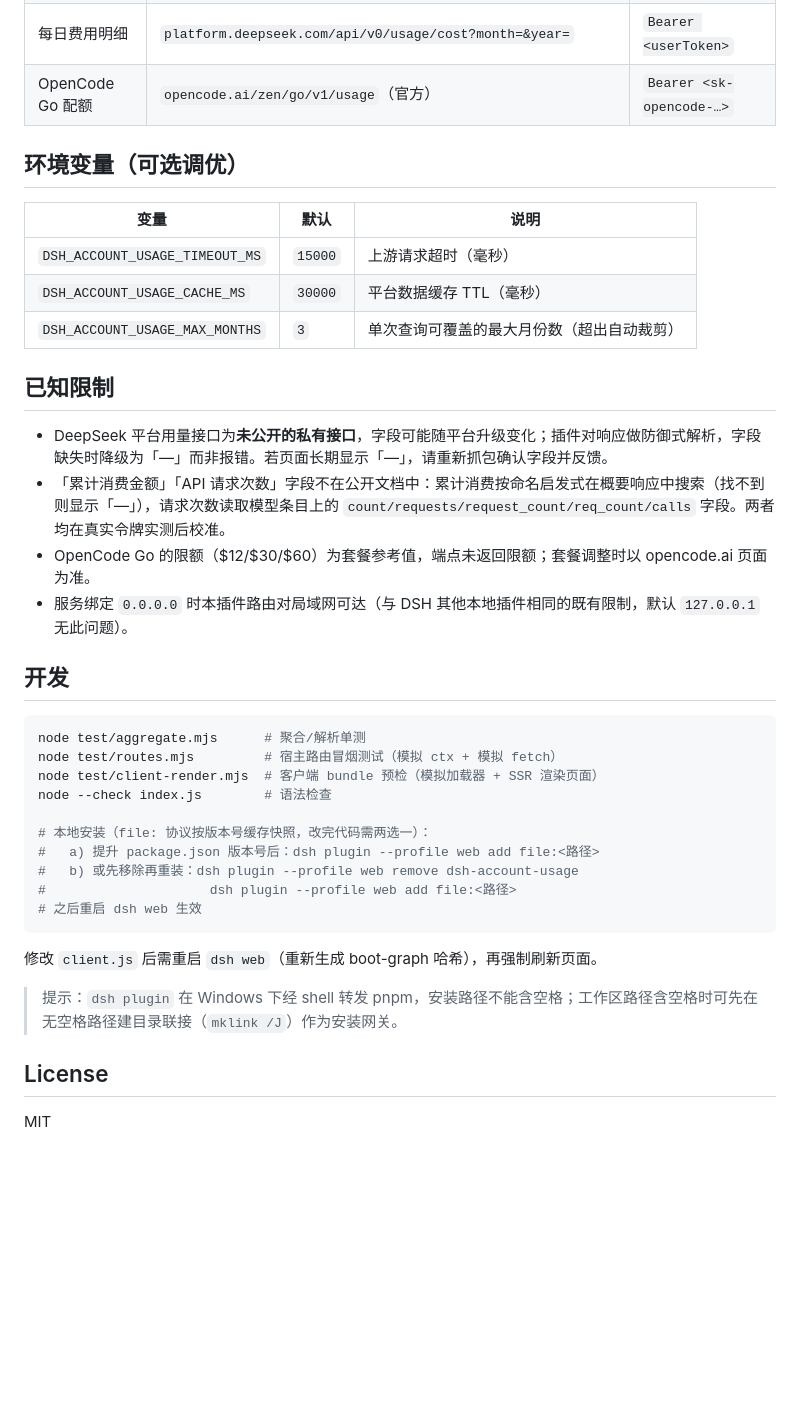
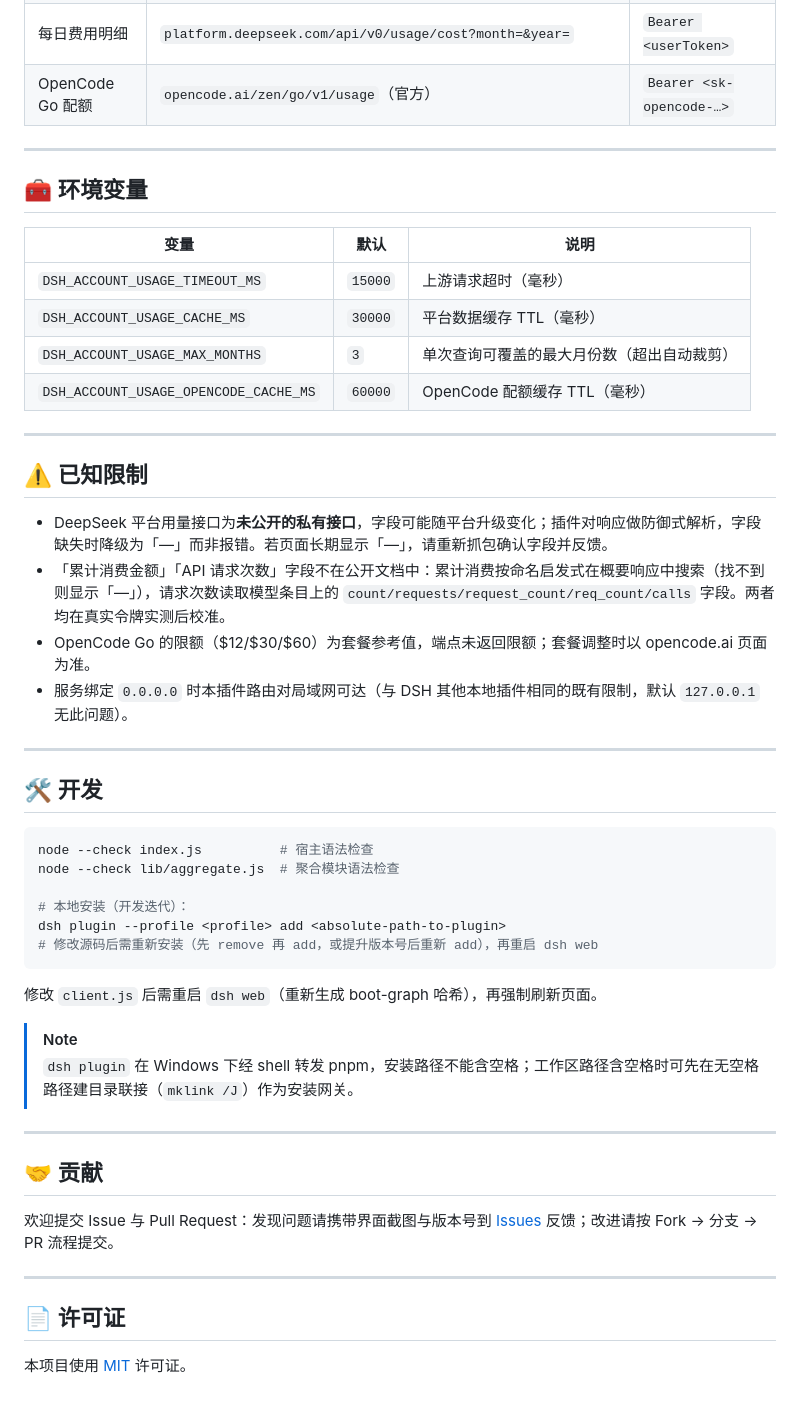
Before and after one commit to Ycet/dsh-account-usage, a Markdown page: README.md, the part around one of its changes. Drawn GitHub-style; blank space fills up the shorter version.

````diff
--- a/README.md
+++ b/README.md
@@ -90,40 +159,52 @@ dsh plugin --profile web add github:<owner>/dsh-account-usage
 | 每日费用明细 | `platform.deepseek.com/api/v0/usage/cost?month=&year=` | `Bearer <userToken>` |
 | OpenCode Go 配额 | `opencode.ai/zen/go/v1/usage`（官方） | `Bearer <sk-opencode-…>` |
 
-## 环境变量（可选调优）
+---
+
+## 🧰 环境变量
 
 | 变量 | 默认 | 说明 |
-|---|---|---|
+|------|------|------|
 | `DSH_ACCOUNT_USAGE_TIMEOUT_MS` | `15000` | 上游请求超时（毫秒） |
 | `DSH_ACCOUNT_USAGE_CACHE_MS` | `30000` | 平台数据缓存 TTL（毫秒） |
 | `DSH_ACCOUNT_USAGE_MAX_MONTHS` | `3` | 单次查询可覆盖的最大月份数（超出自动裁剪） |
+| `DSH_ACCOUNT_USAGE_OPENCODE_CACHE_MS` | `60000` | OpenCode 配额缓存 TTL（毫秒） |
 
-## 已知限制
+---
+
+## ⚠️ 已知限制
 
 - DeepSeek 平台用量接口为**未公开的私有接口**，字段可能随平台升级变化；插件对响应做防御式解析，字段缺失时降级为「—」而非报错。若页面长期显示「—」，请重新抓包确认字段并反馈。
 - 「累计消费金额」「API 请求次数」字段不在公开文档中：累计消费按命名启发式在概要响应中搜索（找不到则显示「—」），请求次数读取模型条目上的 `count/requests/request_count/req_count/calls` 字段。两者均在真实令牌实测后校准。
 - OpenCode Go 的限额（$12/$30/$60）为套餐参考值，端点未返回限额；套餐调整时以 opencode.ai 页面为准。
 - 服务绑定 `0.0.0.0` 时本插件路由对局域网可达（与 DSH 其他本地插件相同的既有限制，默认 `127.0.0.1` 无此问题）。
 
-## 开发
+---
+
+## 🛠️ 开发
 
 ```sh
-node test/aggregate.mjs      # 聚合/解析单测
-node test/routes.mjs         # 宿主路由冒烟测试（模拟 ctx + 模拟 fetch）
-node test/client-render.mjs  # 客户端 bundle 预检（模拟加载器 + SSR 渲染页面）
-node --check index.js        # 语法检查
+node --check index.js          # 宿主语法检查
+node --check lib/aggregate.js  # 聚合模块语法检查
 
-# 本地安装（file: 协议按版本号缓存快照，改完代码需两选一）：
-#   a) 提升 package.json 版本号后：dsh plugin --profile web add file:<路径>
-#   b) 或先移除再重装：dsh plugin --profile web remove dsh-account-usage
-#                     dsh plugin --profile web add file:<路径>
-# 之后重启 dsh web 生效
+# 本地安装（开发迭代）：
+dsh plugin --profile <profile> add <absolute-path-to-plugin>
+# 修改源码后需重新安装（先 remove 再 add，或提升版本号后重新 add），再重启 dsh web
 ```
 
 修改 `client.js` 后需重启 `dsh web`（重新生成 boot-graph 哈希），再强制刷新页面。
 
-> 提示：`dsh plugin` 在 Windows 下经 shell 转发 pnpm，安装路径不能含空格；工作区路径含空格时可先在无空格路径建目录联接（`mklink /J`）作为安装网关。
+> [!NOTE]
+> `dsh plugin` 在 Windows 下经 shell 转发 pnpm，安装路径不能含空格；工作区路径含空格时可先在无空格路径建目录联接（`mklink /J`）作为安装网关。
 
-## License
+---
 
-MIT
+## 🤝 贡献
+
+欢迎提交 Issue 与 Pull Request：发现问题请携带界面截图与版本号到 [Issues](https://github.com/Ycet/dsh-account-usage/issues) 反馈；改进请按 Fork → 分支 → PR 流程提交。
+
+---
+
+## 📄 许可证
+
+本项目使用 [MIT](LICENSE) 许可证。
````
Also changed, not shown: other parts of README.md (+102 -33 lines), README_en.md (added, +210 -0 lines), assets/images/account-usage-U--01.png (added), assets/images/account-usage-UI--02.png (added), 2 other files.
